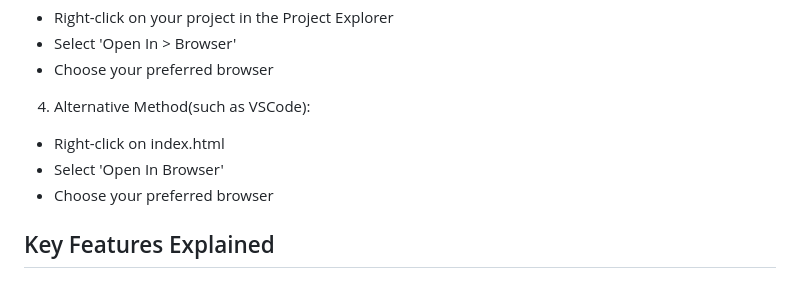
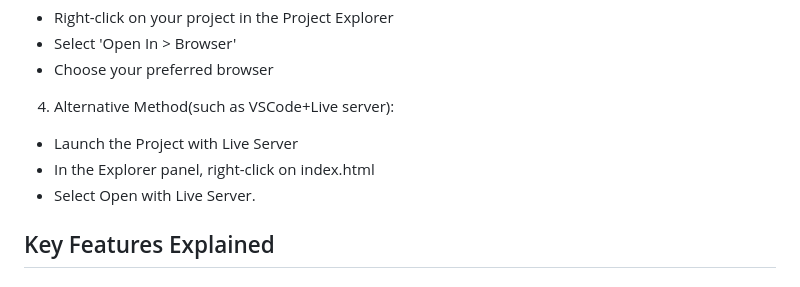
Before and after one commit to thoseJC/clothing_web_product_details, a Markdown page: README.md, the part around the change. Drawn GitHub-style.

```diff
--- a/README.md
+++ b/README.md
@@ -49,11 +49,10 @@ cd clothing_web_page
 - Select 'Open In > Browser'
 - Choose your preferred browser
 
-4. Alternative Method(such as VSCode):
-
-- Right-click on index.html
-- Select 'Open In Browser'
-- Choose your preferred browser
+4. Alternative Method(such as VSCode+Live server):
+- Launch the Project with Live Server
+- In the Explorer panel, right-click on index.html
+- Select Open with Live Server.
 
 ## Key Features Explained
 
```
